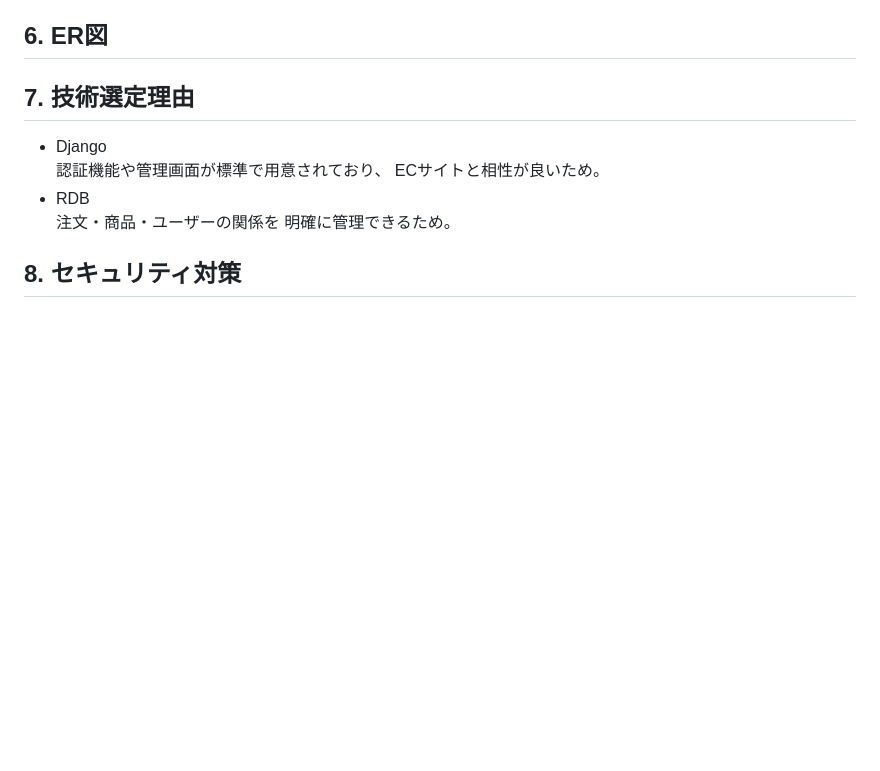
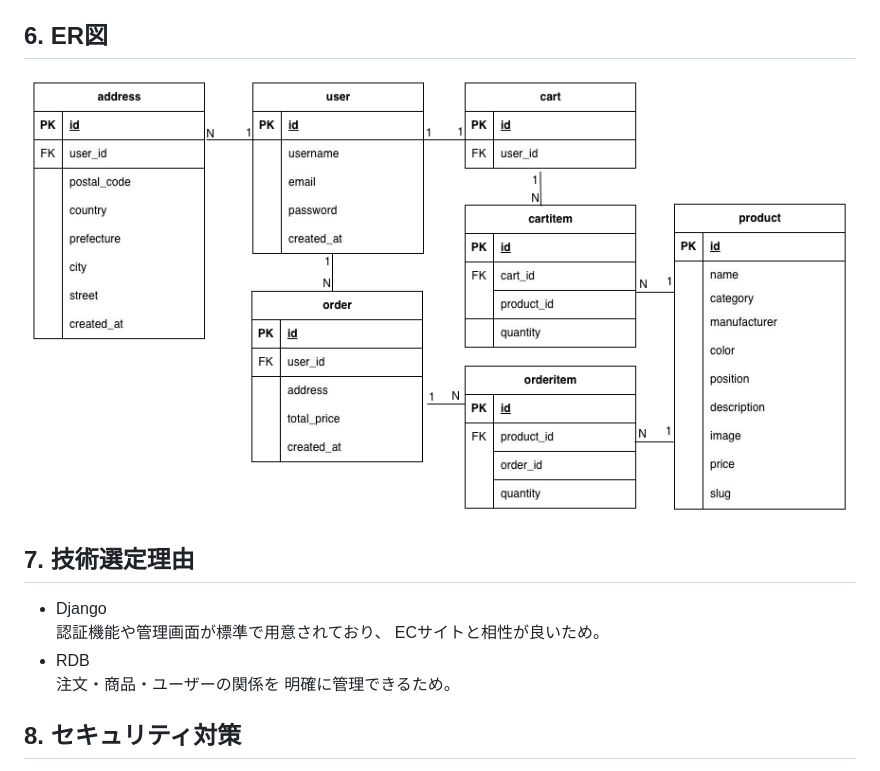
Before and after one commit to tatsuya-tsurumi/base_shop, a Markdown page: README.md, the part around the change. Drawn GitHub-style; pictures changed too: docs/erd.png (added); blank space fills up the shorter version.

Commit message:
update README and add ER diagram

```diff
--- a/README.md
+++ b/README.md
@@ -29,7 +29,7 @@
 - 注文完了
 
 ## 6. ER図
-
+![ER図](docs/erd.png)
 
 ## 7. 技術選定理由
 - Django
```
